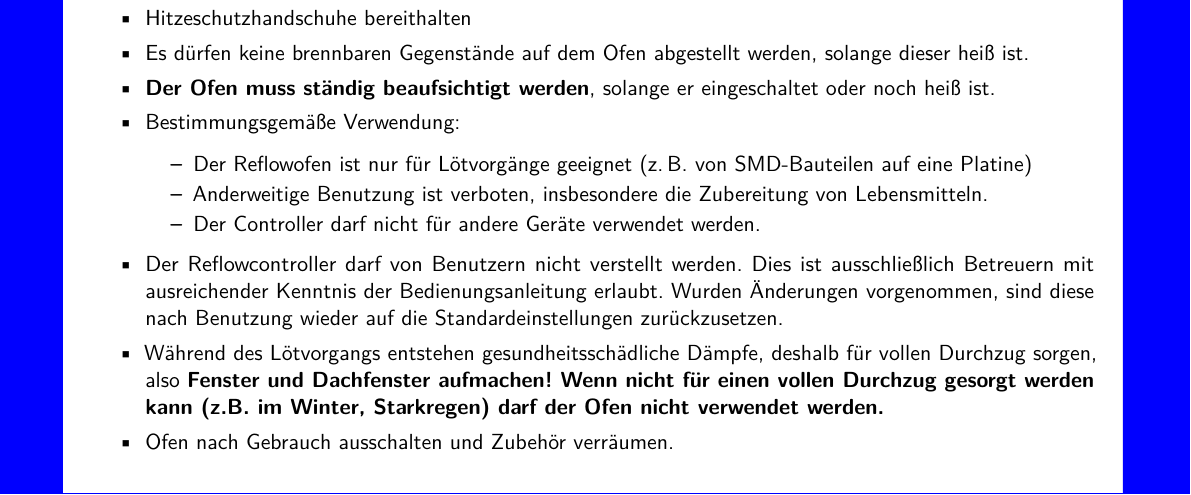
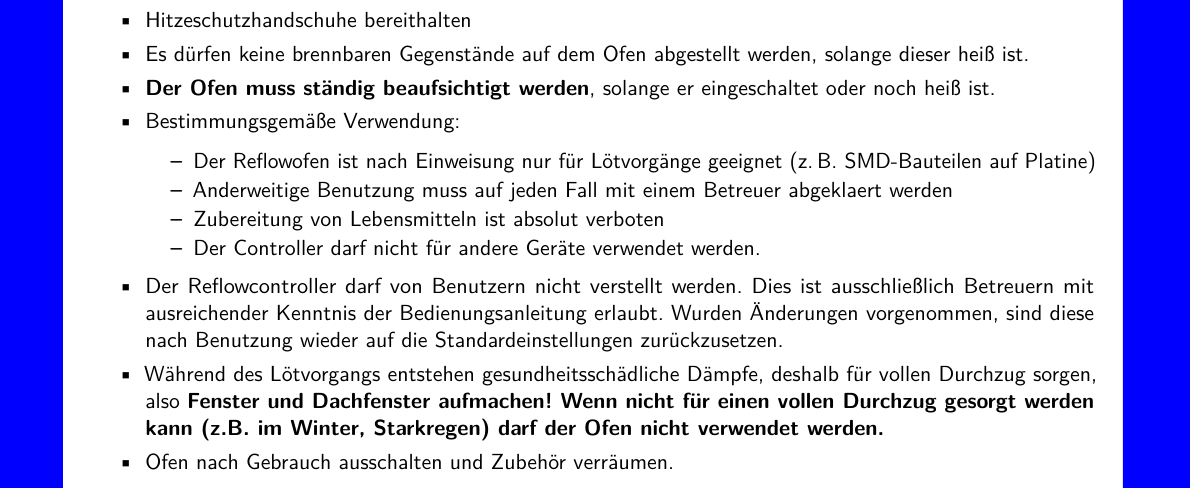
Before and after one commit to fau-fablab/reflow-ofen-einweisung, a LaTeX document (betriebsanweisung_reflow-ofen.tex): part of the page, cut so that both start at the same text. Compiled offline with pdfLaTeX.

Commit message:
Anderweitige Nutztung bedingt erlaubt
Siehe Protokoll vom Betreuer Treffen am 11.1.2016

```diff
--- a/betriebsanweisung_reflow-ofen.tex
+++ b/betriebsanweisung_reflow-ofen.tex
@@ -84,8 +84,9 @@
 
 \begin{itemize}
 	\setlength{\itemsep}{-3pt}
-	\item Der Reflowofen ist nur für Lötvorgänge geeignet (z.\,B. von SMD-Bauteilen auf eine Platine)
-	\item Anderweitige Benutzung ist verboten, insbesondere die Zubereitung von Lebensmitteln.
+	\item Der Reflowofen ist nach Einweisung nur für Lötvorgänge geeignet (z.\,B. SMD-Bauteilen auf Platine)
+	\item Anderweitige Benutzung muss auf jeden Fall mit einem Betreuer abgeklaert werden
+	\item Zubereitung von Lebensmitteln ist absolut verboten
 	\item Der Controller darf nicht für andere Geräte verwendet werden.
 \end{itemize}
 	\item Der Reflowcontroller darf von Benutzern nicht verstellt werden. Dies ist ausschließlich Betreuern mit ausreichender Kenntnis der Bedienungsanleitung erlaubt. Wurden Änderungen vorgenommen, sind diese nach Benutzung wieder auf die Standardeinstellungen zurückzusetzen.
```
